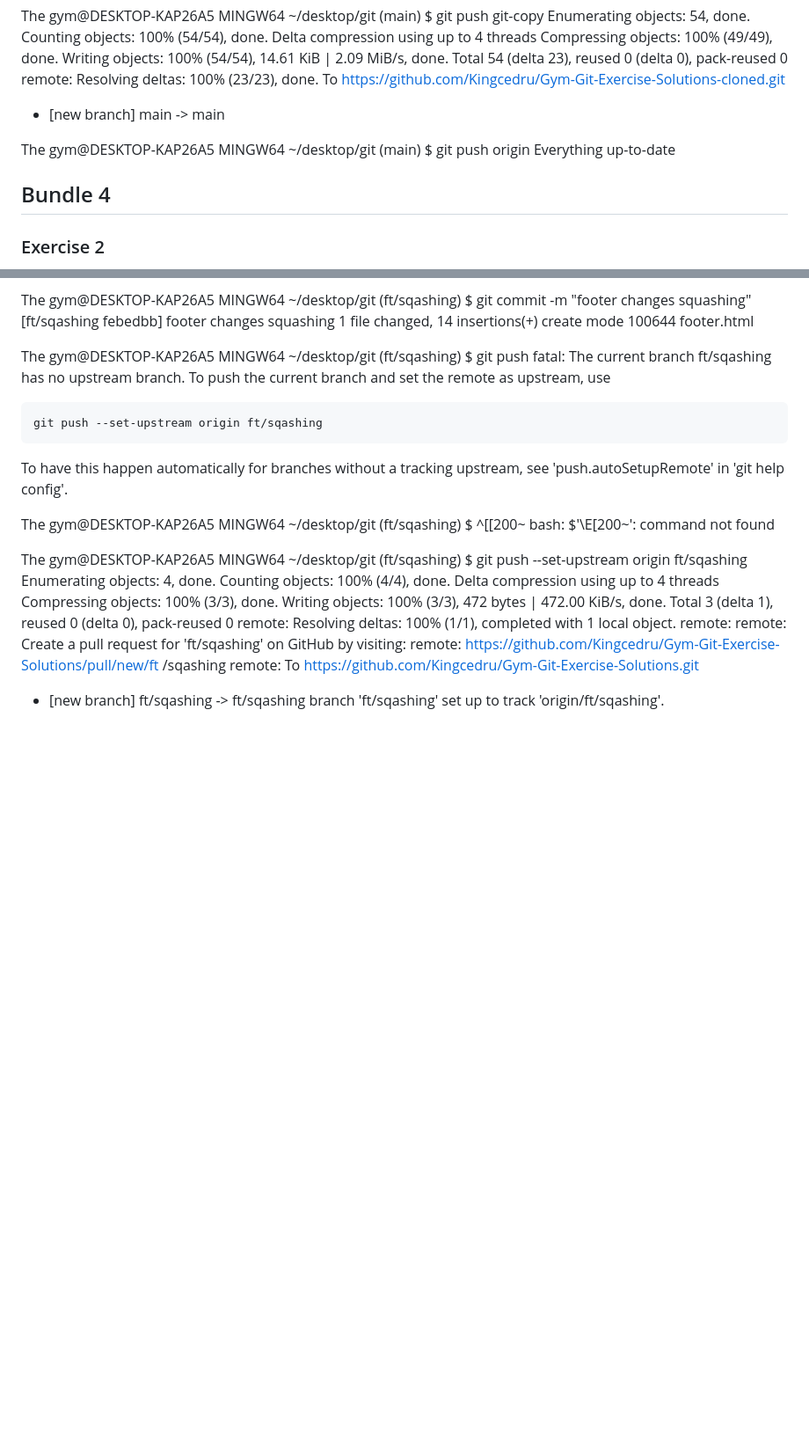
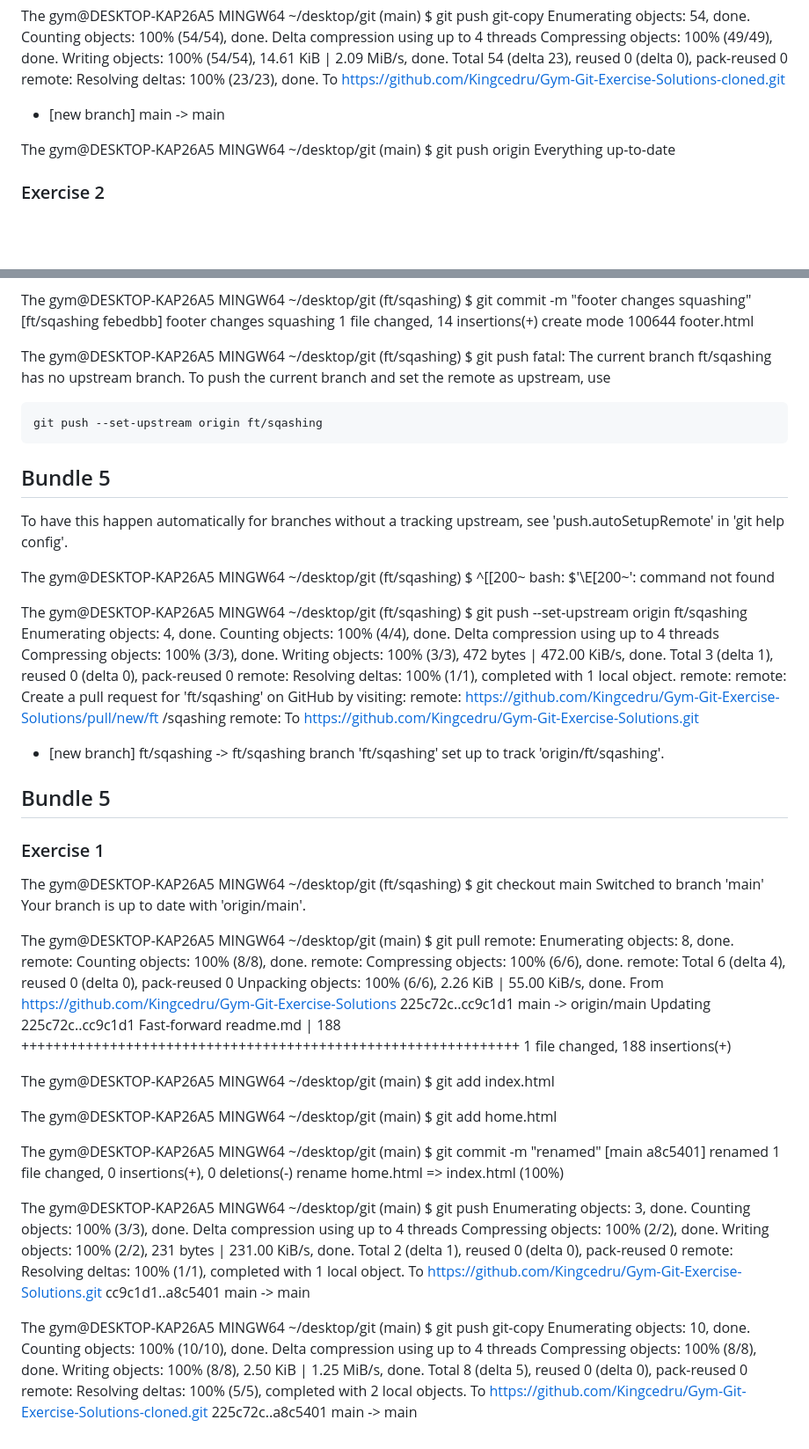
Before and after one commit to Kingcedru/Gym-Git-Exercise-Solutions, a Markdown page: readme.md, 2 parts joined by grey strips. Shown: that part at 88% size. GitHub-like rendering; blank space fills up the shorter version.

```diff
--- a/readme.md
+++ b/readme.md
@@ -1257,7 +1257,6 @@ The gym@DESKTOP-KAP26A5 MINGW64 ~/desktop/git (main)
 $ git push origin
 Everything up-to-date
 
-## Bundle 4
 ### Exercise 2
 
 The gym@DESKTOP-KAP26A5 MINGW64 ~/desktop/git (main)
@@ -1345,6 +1344,8 @@ To push the current branch and set the remote as upstream, use
 
     git push --set-upstream origin ft/sqashing
 
+## Bundle 5
+
 To have this happen automatically for branches without a tracking
 upstream, see 'push.autoSetupRemote' in 'git help config'.
 
@@ -1370,3 +1371,61 @@ remote:
 To https://github.com/Kingcedru/Gym-Git-Exercise-Solutions.git
  * [new branch]      ft/sqashing -> ft/sqashing
 branch 'ft/sqashing' set up to track 'origin/ft/sqashing'.
+
+## Bundle 5
+### Exercise 1
+
+The gym@DESKTOP-KAP26A5 MINGW64 ~/desktop/git (ft/sqashing)
+$ git checkout main
+Switched to branch 'main'
+Your branch is up to date with 'origin/main'.
+
+The gym@DESKTOP-KAP26A5 MINGW64 ~/desktop/git (main)
+$ git pull
+remote: Enumerating objects: 8, done.
+remote: Counting objects: 100% (8/8), done.
+remote: Compressing objects: 100% (6/6), done.
+remote: Total 6 (delta 4), reused 0 (delta 0), pack-reused 0
+Unpacking objects: 100% (6/6), 2.26 KiB | 55.00 KiB/s, done.
+From https://github.com/Kingcedru/Gym-Git-Exercise-Solutions
+   225c72c..cc9c1d1  main       -> origin/main
+Updating 225c72c..cc9c1d1
+Fast-forward
+ readme.md | 188 ++++++++++++++++++++++++++++++++++++++++++++++++++++++++++++++
+ 1 file changed, 188 insertions(+)
+
+The gym@DESKTOP-KAP26A5 MINGW64 ~/desktop/git (main)
+$ git add index.html
+
+The gym@DESKTOP-KAP26A5 MINGW64 ~/desktop/git (main)
+$ git add home.html
+
+The gym@DESKTOP-KAP26A5 MINGW64 ~/desktop/git (main)
+$ git commit -m "renamed"
+[main a8c5401] renamed
+ 1 file changed, 0 insertions(+), 0 deletions(-)
+ rename home.html => index.html (100%)
+
+The gym@DESKTOP-KAP26A5 MINGW64 ~/desktop/git (main)
+$ git push
+Enumerating objects: 3, done.
+Counting objects: 100% (3/3), done.
+Delta compression using up to 4 threads
+Compressing objects: 100% (2/2), done.
+Writing objects: 100% (2/2), 231 bytes | 231.00 KiB/s, done.
+Total 2 (delta 1), reused 0 (delta 0), pack-reused 0
+remote: Resolving deltas: 100% (1/1), completed with 1 local object.
+To https://github.com/Kingcedru/Gym-Git-Exercise-Solutions.git
+   cc9c1d1..a8c5401  main -> main
+
+The gym@DESKTOP-KAP26A5 MINGW64 ~/desktop/git (main)
+$ git push git-copy
+Enumerating objects: 10, done.
+Counting objects: 100% (10/10), done.
+Delta compression using up to 4 threads
+Compressing objects: 100% (8/8), done.
+Writing objects: 100% (8/8), 2.50 KiB | 1.25 MiB/s, done.
+Total 8 (delta 5), reused 0 (delta 0), pack-reused 0
+remote: Resolving deltas: 100% (5/5), completed with 2 local objects.
+To https://github.com/Kingcedru/Gym-Git-Exercise-Solutions-cloned.git
+   225c72c..a8c5401  main -> main
```
